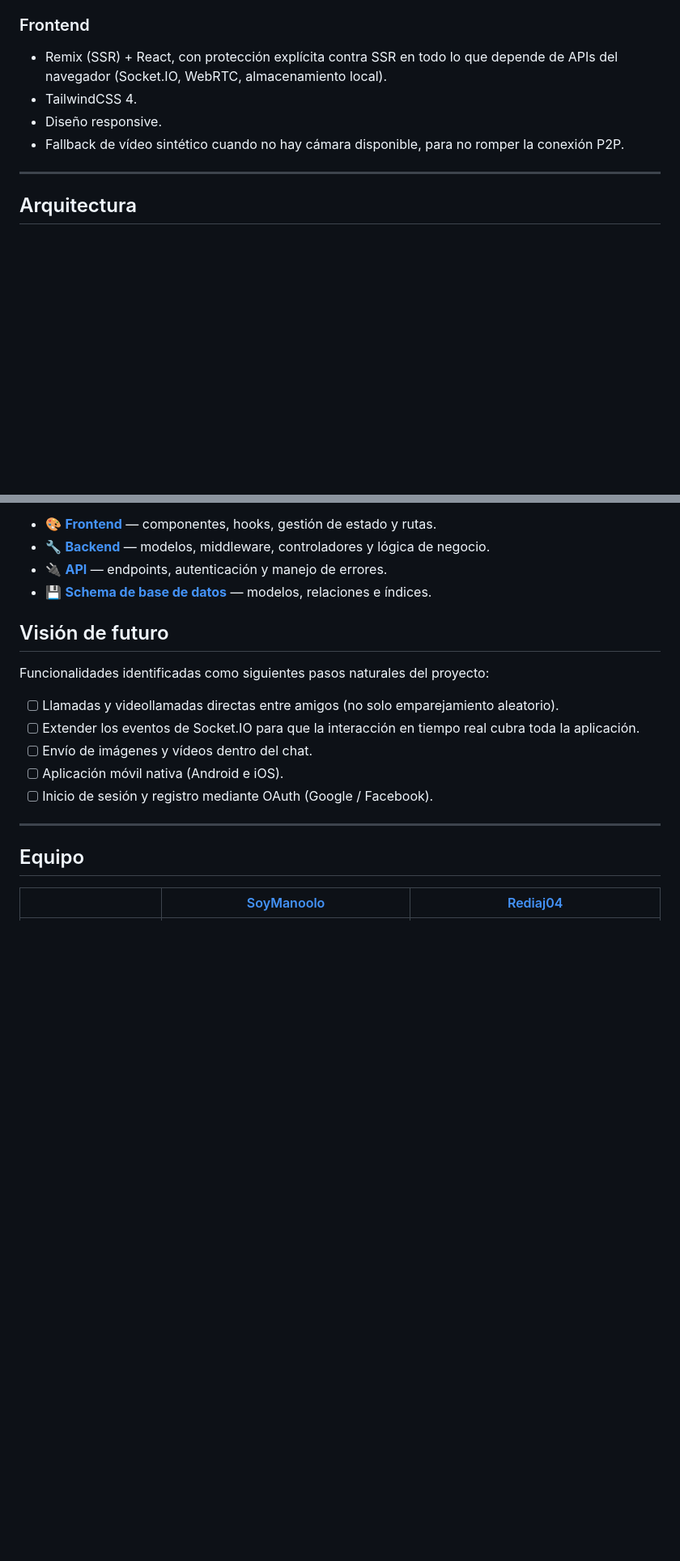
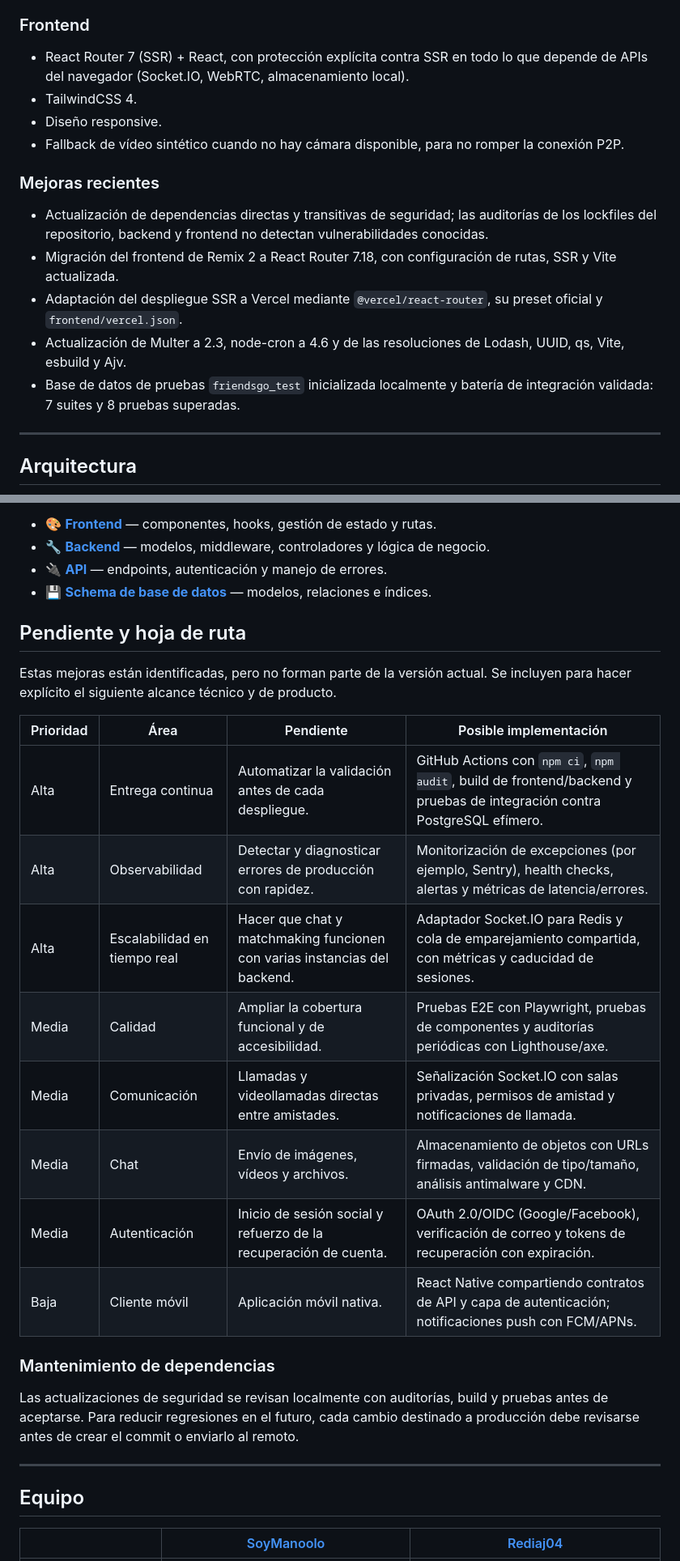
Before and after one commit to SoyManoolo/M12, a Markdown page: README.md, 2 parts joined by grey strips. Shown at 81% size. Drawn GitHub-style; blank space fills up the shorter version.

```diff
--- a/README.md
+++ b/README.md
@@ -75,10 +75,17 @@ sequenceDiagram
 - Logging dual (consola + base de datos) y tareas programadas (purga de logs y de datos eliminados, configurable por entorno).
 
 ### Frontend
-- Remix (SSR) + React, con protección explícita contra SSR en todo lo que depende de APIs del navegador (Socket.IO, WebRTC, almacenamiento local).
+- React Router 7 (SSR) + React, con protección explícita contra SSR en todo lo que depende de APIs del navegador (Socket.IO, WebRTC, almacenamiento local).
 - TailwindCSS 4.
 - Diseño responsive.
 - Fallback de vídeo sintético cuando no hay cámara disponible, para no romper la conexión P2P.
+
+### Mejoras recientes
+- Actualización de dependencias directas y transitivas de seguridad; las auditorías de los lockfiles del repositorio, backend y frontend no detectan vulnerabilidades conocidas.
+- Migración del frontend de Remix 2 a React Router 7.18, con configuración de rutas, SSR y Vite actualizada.
+- Adaptación del despliegue SSR a Vercel mediante `@vercel/react-router`, su preset oficial y `frontend/vercel.json`.
+- Actualización de Multer a 2.3, node-cron a 4.6 y de las resoluciones de Lodash, UUID, qs, Vite, esbuild y Ajv.
+- Base de datos de pruebas `friendsgo_test` inicializada localmente y batería de integración validada: 7 suites y 8 pruebas superadas.
 
 ---
 
@@ -286,15 +294,24 @@ La documentación detallada de cada parte del proyecto vive en su propio README:
 - 🔌 **[API](docs/api/README.md)** — endpoints, autenticación y manejo de errores.
 - 💾 **[Schema de base de datos](database/schema.sql)** — modelos, relaciones e índices.
 
-## Visión de futuro
+## Pendiente y hoja de ruta
 
-Funcionalidades identificadas como siguientes pasos naturales del proyecto:
+Estas mejoras están identificadas, pero no forman parte de la versión actual. Se incluyen para hacer explícito el siguiente alcance técnico y de producto.
 
-- [ ] Llamadas y videollamadas directas entre amigos (no solo emparejamiento aleatorio).
-- [ ] Extender los eventos de Socket.IO para que la interacción en tiempo real cubra toda la aplicación.
-- [ ] Envío de imágenes y vídeos dentro del chat.
-- [ ] Aplicación móvil nativa (Android e iOS).
-- [ ] Inicio de sesión y registro mediante OAuth (Google / Facebook).
+| Prioridad | Área | Pendiente | Posible implementación |
+|---|---|---|---|
+| Alta | Entrega continua | Automatizar la validación antes de cada despliegue. | GitHub Actions con `npm ci`, `npm audit`, build de frontend/backend y pruebas de integración contra PostgreSQL efímero. |
+| Alta | Observabilidad | Detectar y diagnosticar errores de producción con rapidez. | Monitorización de excepciones (por ejemplo, Sentry), health checks, alertas y métricas de latencia/errores. |
+| Alta | Escalabilidad en tiempo real | Hacer que chat y matchmaking funcionen con varias instancias del backend. | Adaptador Socket.IO para Redis y cola de emparejamiento compartida, con métricas y caducidad de sesiones. |
+| Media | Calidad | Ampliar la cobertura funcional y de accesibilidad. | Pruebas E2E con Playwright, pruebas de componentes y auditorías periódicas con Lighthouse/axe. |
+| Media | Comunicación | Llamadas y videollamadas directas entre amistades. | Señalización Socket.IO con salas privadas, permisos de amistad y notificaciones de llamada. |
+| Media | Chat | Envío de imágenes, vídeos y archivos. | Almacenamiento de objetos con URLs firmadas, validación de tipo/tamaño, análisis antimalware y CDN. |
+| Media | Autenticación | Inicio de sesión social y refuerzo de la recuperación de cuenta. | OAuth 2.0/OIDC (Google/Facebook), verificación de correo y tokens de recuperación con expiración. |
+| Baja | Cliente móvil | Aplicación móvil nativa. | React Native compartiendo contratos de API y capa de autenticación; notificaciones push con FCM/APNs. |
+
+### Mantenimiento de dependencias
+
+Las actualizaciones de seguridad se revisan localmente con auditorías, build y pruebas antes de aceptarse. Para reducir regresiones en el futuro, cada cambio destinado a producción debe revisarse antes de crear el commit o enviarlo al remoto.
 
 ---
 
```
Also changed, not shown: other parts of README.md (+11 -10 lines).
